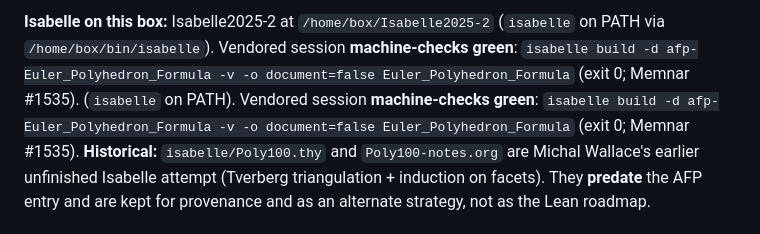
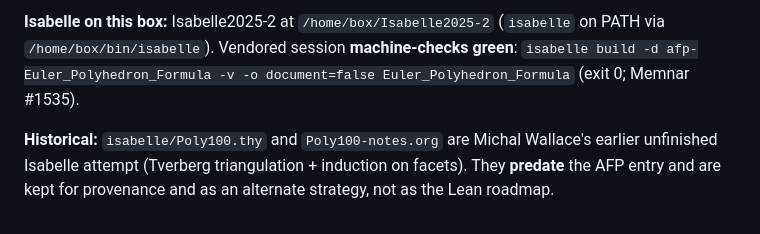
Before and after one commit to tangentproofs/eulers-gem, a Markdown page: README.md, the part around the change. Drawn GitHub-style.

Commit message:
docs: fix duplicate Isabelle status paragraph (#1535)
Deduplicate root README machine-check note; sync Finished timing lines
to the recorded Isabelle build log.

```diff
--- a/README.md
+++ b/README.md
@@ -30,8 +30,7 @@ in dimension 3.
 Do **not** invent a fresh Isabelle development.
 
 **Isabelle on this box:** Isabelle2025-2 at `/home/box/Isabelle2025-2` (`isabelle` on PATH via `/home/box/bin/isabelle`). Vendored session **machine-checks green**: `isabelle build -d afp-Euler_Polyhedron_Formula -v -o document=false Euler_Polyhedron_Formula` (exit 0; Memnar #1535).
-(`isabelle` on PATH). Vendored session **machine-checks green**:
-`isabelle build -d afp-Euler_Polyhedron_Formula -v -o document=false Euler_Polyhedron_Formula` (exit 0; Memnar #1535).
+
 **Historical:** `isabelle/Poly100.thy` and `Poly100-notes.org` are Michal
 Wallace's earlier unfinished Isabelle attempt (Tverberg triangulation +
 induction on facets). They **predate** the AFP entry and are kept for provenance
```
